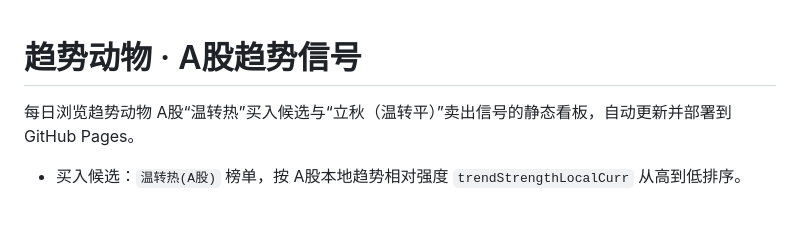
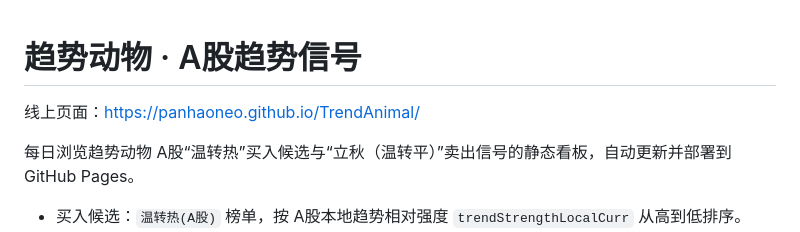
Before and after one commit to panhaoneo/TrendAnimal, a Markdown page: README.md, the part around the change. Drawn GitHub-style; blank space fills up the shorter version.

Commit message:
docs: add live GitHub Pages URL

```diff
--- a/README.md
+++ b/README.md
@@ -1,4 +1,6 @@
 # 趋势动物 · A股趋势信号
+
+线上页面：<https://panhaoneo.github.io/TrendAnimal/>
 
 每日浏览趋势动物 A股“温转热”买入候选与“立秋（温转平）”卖出信号的静态看板，自动更新并部署到 GitHub Pages。
 
```
